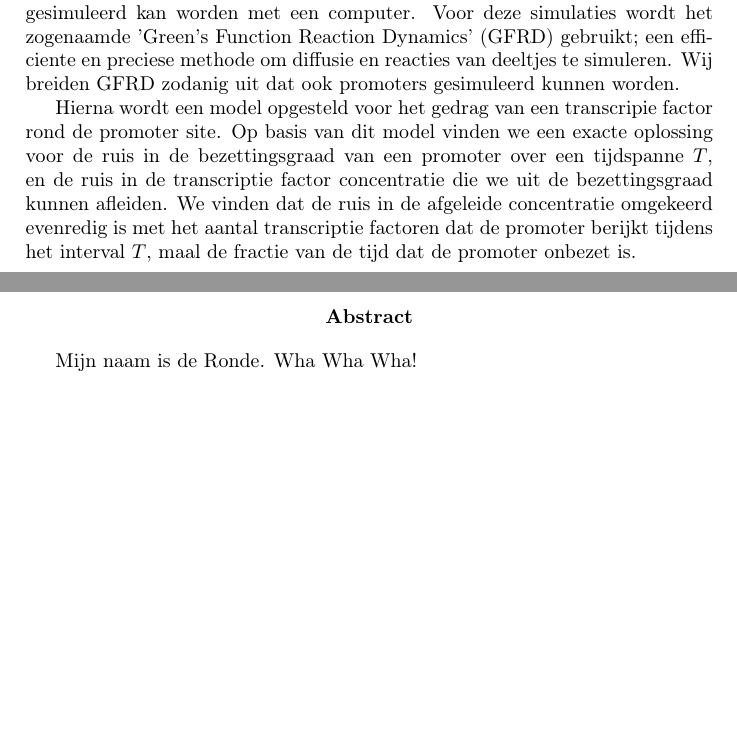
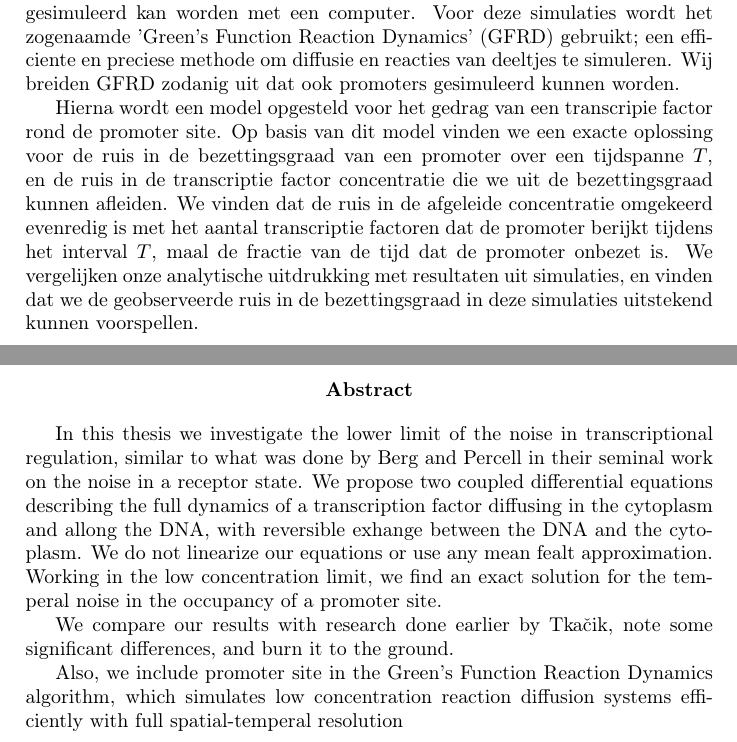
Before and after one commit to TheJoris/Paukenschlag, a LaTeX thesis (ThesisBase.tex, which reads DutchSummary.tex, EnglishSummary.tex): two parts of pages 2 and 3 of 55, joined at a grey line, cut so that both start at the same text, the shorter picture padded with empty space. Compiled offline with pdfLaTeX.

Commit message:
Starting with the abstract.

```diff
--- a/DutchSummary.tex
+++ b/DutchSummary.tex
@@ -6,4 +6,4 @@ Voor het functioneren van een biologische cel, is het belangrijk dat deze kan re
 
 Het onderzoek bestaat uit twee delen. Eerst wordt bekeken hoe een promoter op het DNA, en de diffusie van transcriptie factoren rond de promoter, gesimuleerd kan worden met een computer. Voor deze simulaties wordt het zogenaamde 'Green's Function Reaction Dynamics' (GFRD) gebruikt; een efficiente en preciese methode om diffusie en reacties van deeltjes te simuleren. Wij breiden GFRD zodanig uit dat ook promoters gesimuleerd kunnen worden.
 
-Hierna wordt een model opgesteld voor het gedrag van een transcripie factor rond de promoter site. Op basis van dit model vinden we een exacte oplossing voor de ruis in de bezettingsgraad van een promoter over een tijdspanne $T$, en de ruis in de transcriptie factor concentratie die we uit de bezettingsgraad kunnen afleiden. We vinden dat de ruis in de afgeleide concentratie omgekeerd evenredig is met het aantal transcriptie factoren dat de promoter berijkt tijdens het interval $T$, maal de fractie van de tijd dat de promoter onbezet is.
+Hierna wordt een model opgesteld voor het gedrag van een transcripie factor rond de promoter site. Op basis van dit model vinden we een exacte oplossing voor de ruis in de bezettingsgraad van een promoter over een tijdspanne $T$, en de ruis in de transcriptie factor concentratie die we uit de bezettingsgraad kunnen afleiden. We vinden dat de ruis in de afgeleide concentratie omgekeerd evenredig is met het aantal transcriptie factoren dat de promoter berijkt tijdens het interval $T$, maal de fractie van de tijd dat de promoter onbezet is. We vergelijken onze analytische uitdrukking met resultaten uit simulaties, en vinden dat we de geobserveerde ruis in de bezettingsgraad in deze simulaties uitstekend kunnen voorspellen.
--- a/EnglishSummary.tex
+++ b/EnglishSummary.tex
@@ -2,4 +2,8 @@
 {\center \bf Abstract}
 \end{center}
 
-Mijn naam is de Ronde. Wha Wha Wha!
+In this thesis we investigate the lower limit of the noise in transcriptional regulation, similar to what was done by Berg and Percell in their seminal work on the noise in a receptor state. We propose two coupled differential equations describing the full dynamics of a transcription factor diffusing in the cytoplasm and allong the DNA, with reversible  exhange between the DNA and the cytoplasm. We do not linearize our equations or use any mean fealt approximation. Working in the low concentration limit, we find an exact solution for the temperal noise in the occupancy of a promoter site.
+
+We compare our results with research done earlier by Tka$\check{\rm c}$ik, note some significant differences, and burn it to the ground.
+
+Also, we include promoter site in the Green's Function Reaction Dynamics algorithm, which simulates low concentration reaction diffusion systems efficiently with full spatial-temperal resolution
```
